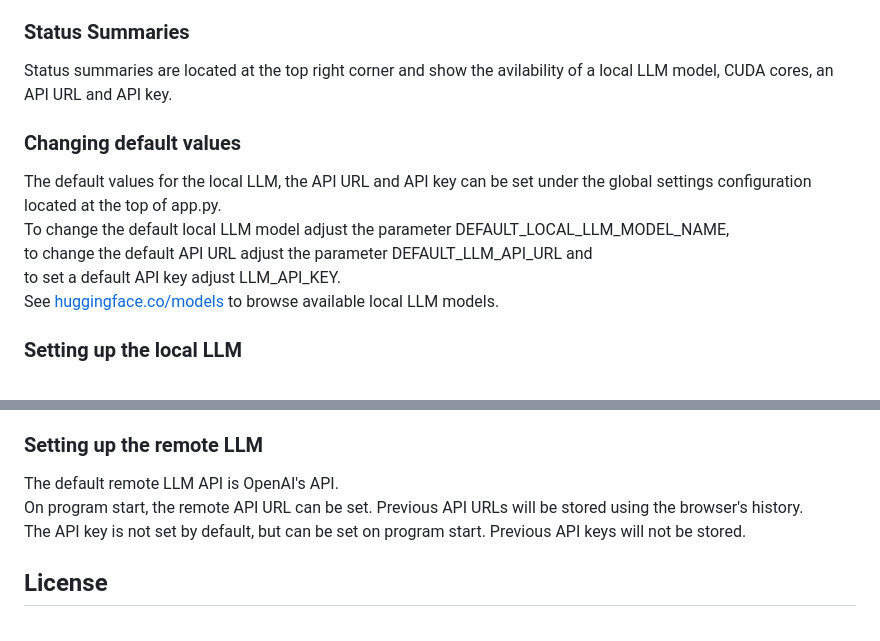
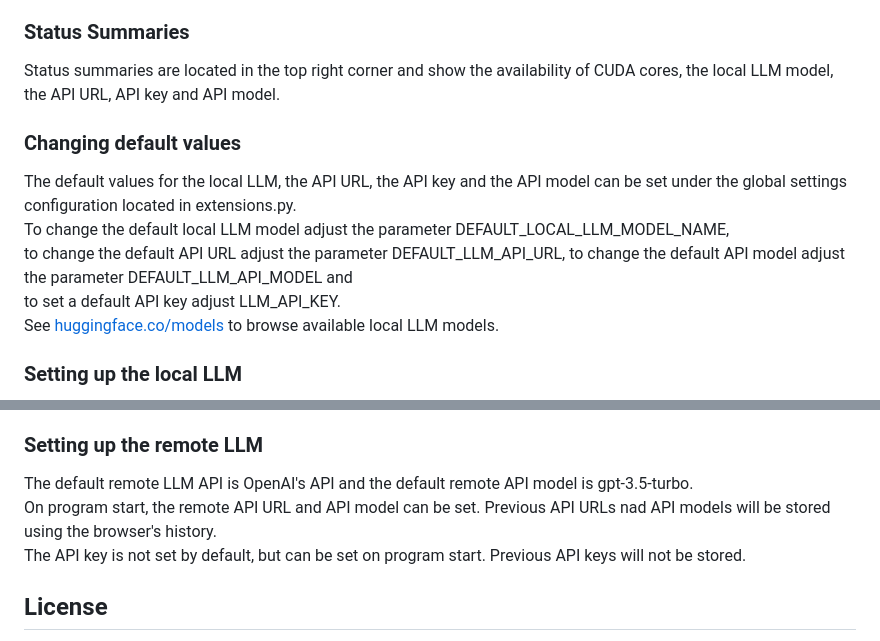
Before and after one commit to redl-m/Emotion-Detection, a Markdown page: README.md, 2 parts joined by grey strips. GitHub-like rendering.

```diff
--- a/README.md
+++ b/README.md
@@ -44,13 +44,14 @@ You can change the summary method before clicking the "Stop & Summarize" button
 
 ### Status Summaries
 
-Status summaries are located at the top right corner and show the avilability of a local LLM model, CUDA cores, an API URL and API key.
+Status summaries are located in the top right corner and show the availability of CUDA cores, the local LLM model, the API URL, API key and API model.
 
 ### Changing default values
 
-The default values for the local LLM, the API URL and API key can be set under the global settings configuration located at the top of app.py.
+The default values for the local LLM, the API URL, the API key and the API model can be set under the global settings configuration located in extensions.py.
  To change the default local LLM model adjust the parameter DEFAULT_LOCAL_LLM_MODEL_NAME,
- to change the default API URL adjust the parameter DEFAULT_LLM_API_URL and
+ to change the default API URL adjust the parameter DEFAULT_LLM_API_URL,
+ to change the default API model adjust the parameter DEFAULT_LLM_API_MODEL and
  to set a default API key adjust LLM_API_KEY.
  See [huggingface.co/models](https://huggingface.co/models) to browse available local LLM models.
 
@@ -66,8 +67,8 @@ A list of available local LLM models can be found at [huggingface.co/models](htt
 
 ### Setting up the remote LLM
 
-The default remote LLM API is OpenAI's API.
-On program start, the remote API URL can be set. Previous API URLs will be stored using the browser's history.
+The default remote LLM API is OpenAI's API and the default remote API model is gpt-3.5-turbo.
+On program start, the remote API URL and API model can be set. Previous API URLs nad API models will be stored using the browser's history.
 The API key is not set by default, but can be set on program start. Previous API keys will not be stored.
 
 
```
